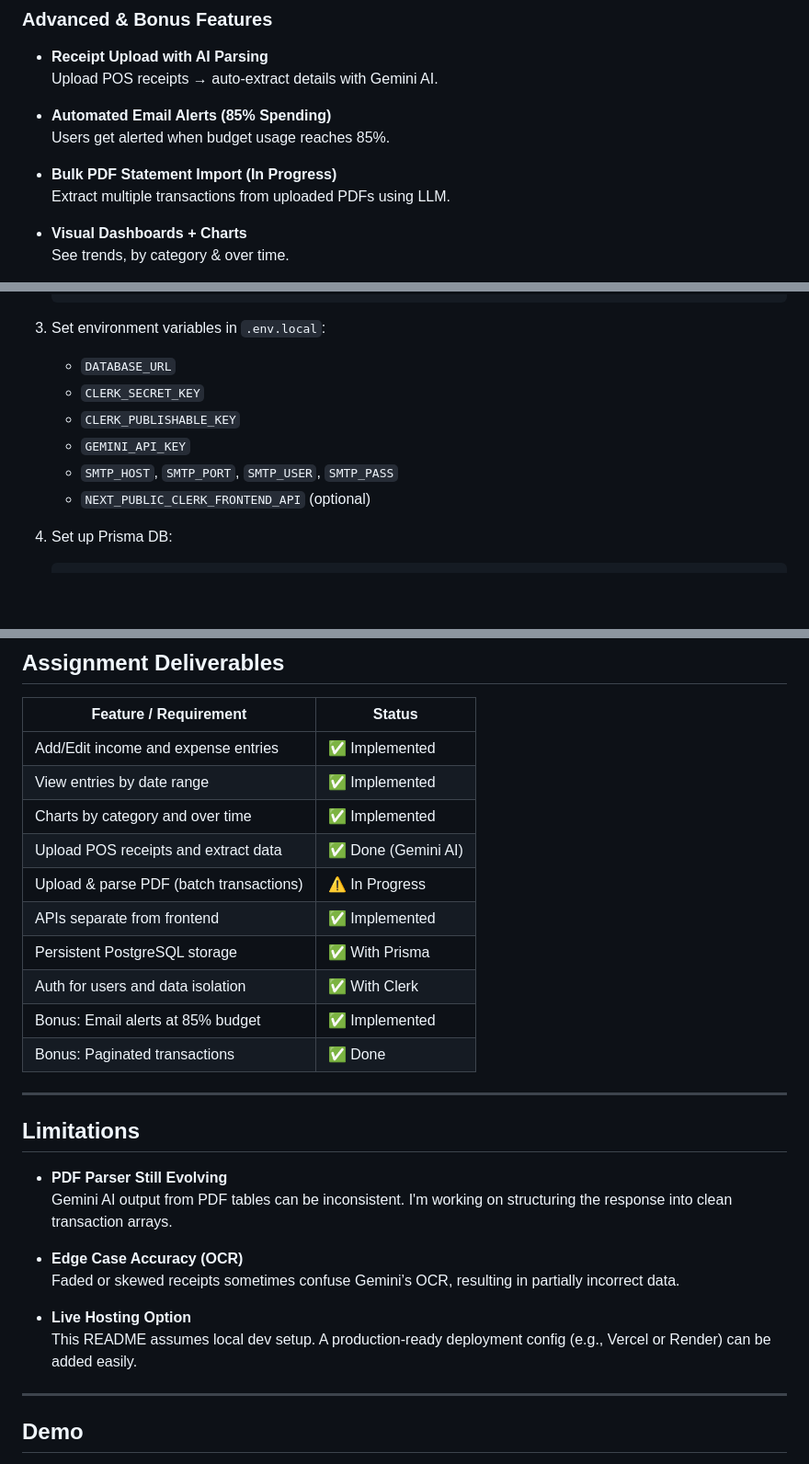
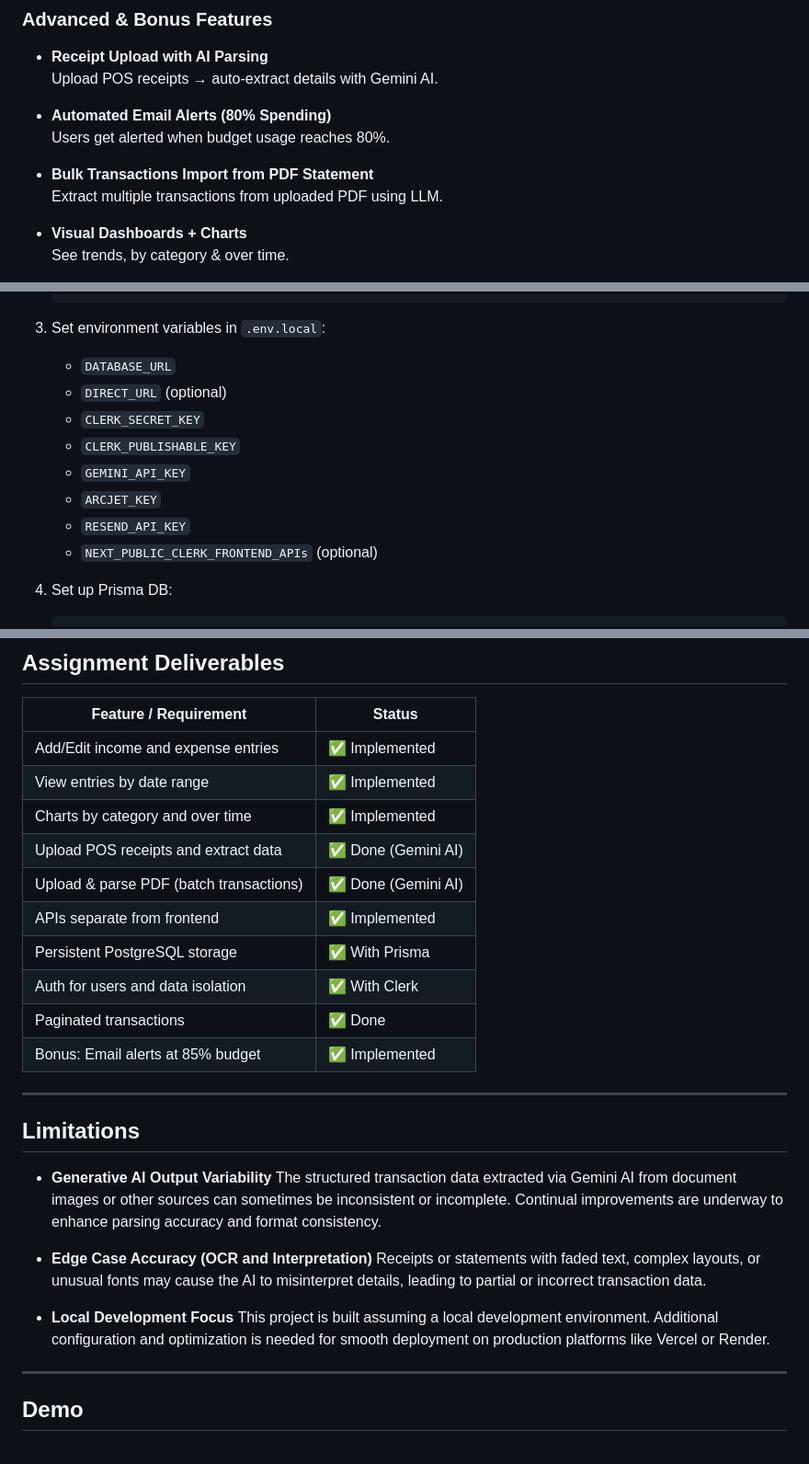
Before and after one commit to Bhumil1312/PennyWise, a Markdown page: README.md, 3 parts joined by grey strips. Shown: that part at 92% size. GitHub-like rendering; blank space fills up the shorter version.

````diff
--- a/README.md
+++ b/README.md
@@ -56,11 +56,11 @@ This project was developed as part of the interview assignment for the Typeface
 - **Receipt Upload with AI Parsing**
   Upload POS receipts → auto-extract details with Gemini AI.
 
-- **Automated Email Alerts (85% Spending)**
-  Users get alerted when budget usage reaches 85%.
+- **Automated Email Alerts (80% Spending)**
+  Users get alerted when budget usage reaches 80%.
 
-- **Bulk PDF Statement Import (In Progress)**
-  Extract multiple transactions from uploaded PDFs using LLM.
+- **Bulk Transactions Import from PDF Statement**
+  Extract multiple transactions from uploaded PDF using LLM.
 
 - **Visual Dashboards + Charts**
   See trends, by category & over time.
@@ -111,11 +111,13 @@ This project was developed as part of the interview assignment for the Typeface
 
 3. Set environment variables in `.env.local`:
     - `DATABASE_URL`
+    - `DIRECT_URL` (optional)
     - `CLERK_SECRET_KEY`
     - `CLERK_PUBLISHABLE_KEY`
     - `GEMINI_API_KEY`
-    - `SMTP_HOST`, `SMTP_PORT`, `SMTP_USER`, `SMTP_PASS`
-    - `NEXT_PUBLIC_CLERK_FRONTEND_API` (optional)
+    - `ARCJET_KEY`
+    - `RESEND_API_KEY`
+    - `NEXT_PUBLIC_CLERK_FRONTEND_APIs` (optional)
 
 4. Set up Prisma DB:
     ```
@@ -182,25 +184,25 @@ Once pushed, collaborators and reviewers (including interviewers) can check your
 | View entries by date range                             | ✅ Implemented     |
 | Charts by category and over time                       | ✅ Implemented     |
 | Upload POS receipts and extract data                   | ✅ Done (Gemini AI)|
-| Upload & parse PDF (batch transactions)                | ⚠️ In Progress     |
+| Upload & parse PDF (batch transactions)                | ✅ Done (Gemini AI)|
 | APIs separate from frontend                            | ✅ Implemented     |
 | Persistent PostgreSQL storage                          | ✅ With Prisma     |
 | Auth for users and data isolation                      | ✅ With Clerk      |
+| Paginated transactions                                 | ✅ Done            |
 | Bonus: Email alerts at 85% budget                      | ✅ Implemented     |
-| Bonus: Paginated transactions                          | ✅ Done            |
 
 ---
 
 ## Limitations
 
-- **PDF Parser Still Evolving**
-  Gemini AI output from PDF tables can be inconsistent. I'm working on structuring the response into clean transaction arrays.
+- **Generative AI Output Variability**
+  The structured transaction data extracted via Gemini AI from document images or other sources can sometimes be inconsistent or incomplete. Continual improvements are underway to enhance parsing accuracy and format consistency.
 
-- **Edge Case Accuracy (OCR)**
-  Faded or skewed receipts sometimes confuse Gemini’s OCR, resulting in partially incorrect data.
+- **Edge Case Accuracy (OCR and Interpretation)**
+  Receipts or statements with faded text, complex layouts, or unusual fonts may cause the AI to misinterpret details, leading to partial or incorrect transaction data.
 
-- **Live Hosting Option**
-  This README assumes local dev setup. A production-ready deployment config (e.g., Vercel or Render) can be added easily.
+- **Local Development Focus**
+  This project is built assuming a local development environment. Additional configuration and optimization is needed for smooth deployment on production platforms like Vercel or Render.
 
 ---
 
````
